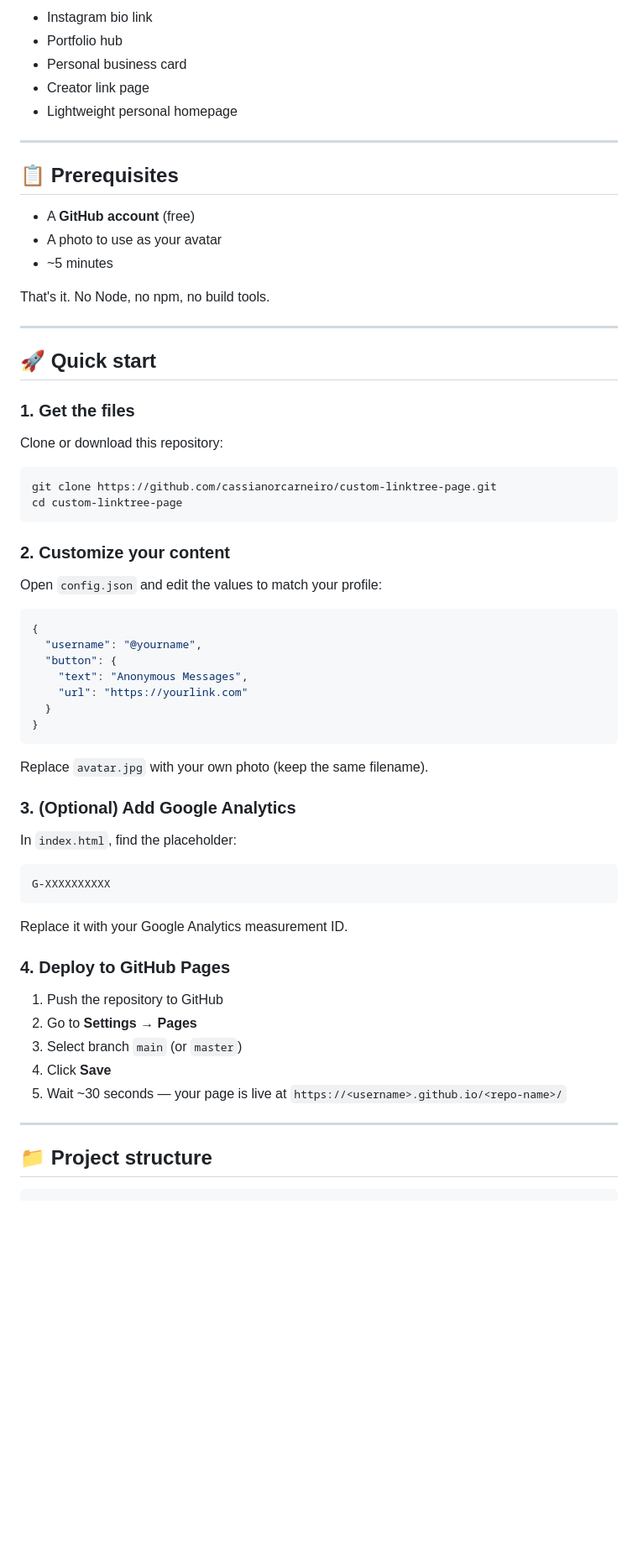
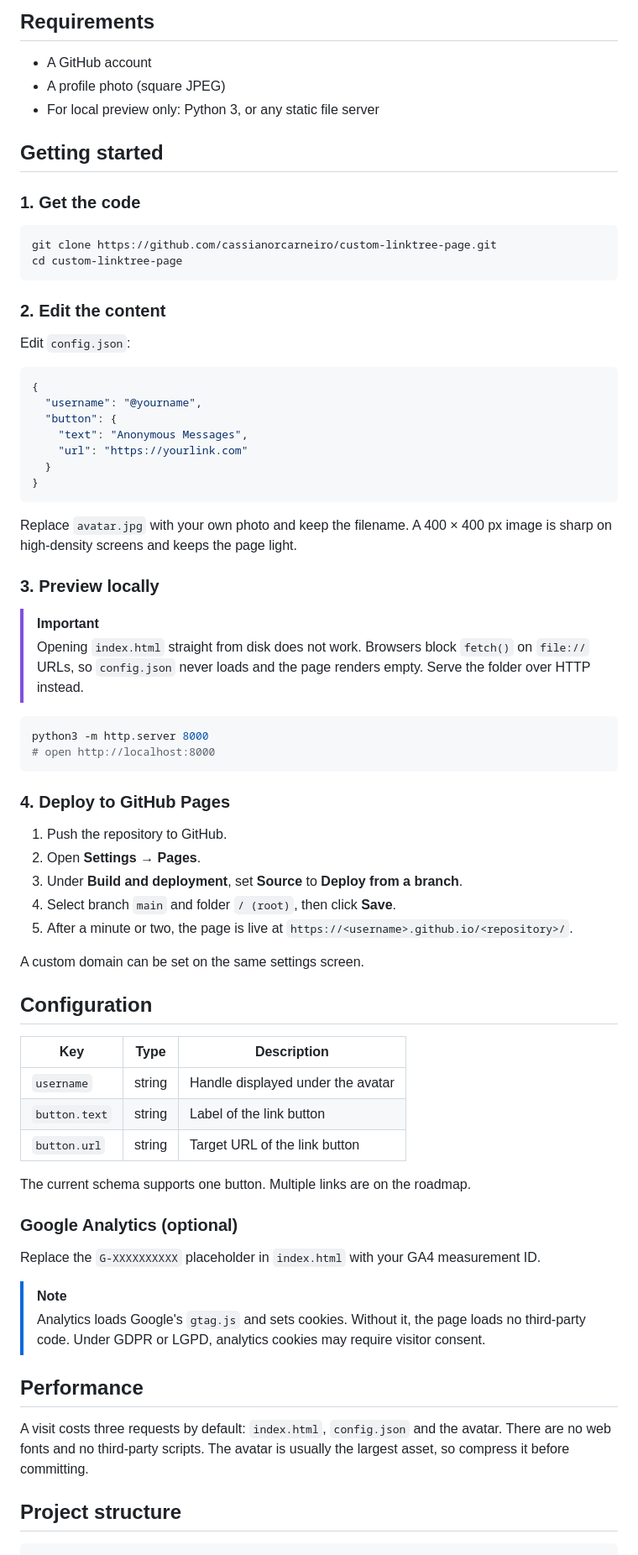
Before and after one commit to cassianorcarneiro/custom-linktree-page, a Markdown page: README.md, the part around one of its changes. Shown at 84% size. Rendered like a GitHub page; blank space fills up the shorter version.

Commit message:
README Restructuring

````diff
--- a/README.md
+++ b/README.md
@@ -31,36 +33,22 @@ Ideal for:
 
-- Instagram bio link
-- Portfolio hub
-- Personal business card
-- Creator link page
-- Lightweight personal homepage
+## Requirements
 
----
+- A GitHub account
+- A profile photo (square JPEG)
+- For local preview only: Python 3, or any static file server
 
-## 📋 Prerequisites
+## Getting started
 
-- A **GitHub account** (free)
-- A photo to use as your avatar
-- ~5 minutes
-
-That's it. No Node, no npm, no build tools.
-
----
-
-## 🚀 Quick start
-
-### 1. Get the files
-
-Clone or download this repository:
+### 1. Get the code
 
 ```bash
 git clone https://github.com/cassianorcarneiro/custom-linktree-page.git
 cd custom-linktree-page
 ```
 
-### 2. Customize your content
+### 2. Edit the content
 
-Open `config.json` and edit the values to match your profile:
+Edit `config.json`:
 
 ```json
 {
@@ -72,29 +60,50 @@ Open `config.json` and edit the values to match your profile:
 }
 ```
 
-Replace `avatar.jpg` with your own photo (keep the same filename).
+Replace `avatar.jpg` with your own photo and keep the filename. A 400 × 400 px image is sharp on high-density screens and keeps the page light.
 
-### 3. (Optional) Add Google Analytics
+### 3. Preview locally
 
-In `index.html`, find the placeholder:
+> [!IMPORTANT]
+> Opening `index.html` straight from disk does not work. Browsers block `fetch()` on `file://` URLs, so `config.json` never loads and the page renders empty. Serve the folder over HTTP instead.
 
+```bash
+python3 -m http.server 8000
+# open http://localhost:8000
 ```
-G-XXXXXXXXXX
-```
-
-Replace it with your Google Analytics measurement ID.
 
 ### 4. Deploy to GitHub Pages
 
-1. Push the repository to GitHub
-2. Go to **Settings → Pages**
-3. Select branch `main` (or `master`)
-4. Click **Save**
-5. Wait ~30 seconds — your page is live at `https://<username>.github.io/<repo-name>/`
+1. Push the repository to GitHub.
+2. Open **Settings → Pages**.
+3. Under **Build and deployment**, set **Source** to **Deploy from a branch**.
+4. Select branch `main` and folder `/ (root)`, then click **Save**.
+5. After a minute or two, the page is live at `https://<username>.github.io/<repository>/`.
 
----
+A custom domain can be set on the same settings screen.
 
-## 📁 Project structure
+## Configuration
+
+| Key | Type | Description |
+|---|---|---|
+| `username` | string | Handle displayed under the avatar |
+| `button.text` | string | Label of the link button |
+| `button.url` | string | Target URL of the link button |
+
+The current schema supports one button. Multiple links are on the roadmap.
+
+### Google Analytics (optional)
+
+Replace the `G-XXXXXXXXXX` placeholder in `index.html` with your GA4 measurement ID.
+
+> [!NOTE]
+> Analytics loads Google's `gtag.js` and sets cookies. Without it, the page loads no third-party code. Under GDPR or LGPD, analytics cookies may require visitor consent.
+
+## Performance
+
+A visit costs three requests by default: `index.html`, `config.json` and the avatar. There are no web fonts and no third-party scripts. The avatar is usually the largest asset, so compress it before committing.
+
+## Project structure
 
 ```
 custom-linktree-page/
````
Also changed, not shown: other parts of README.md (+39 -59 lines).
